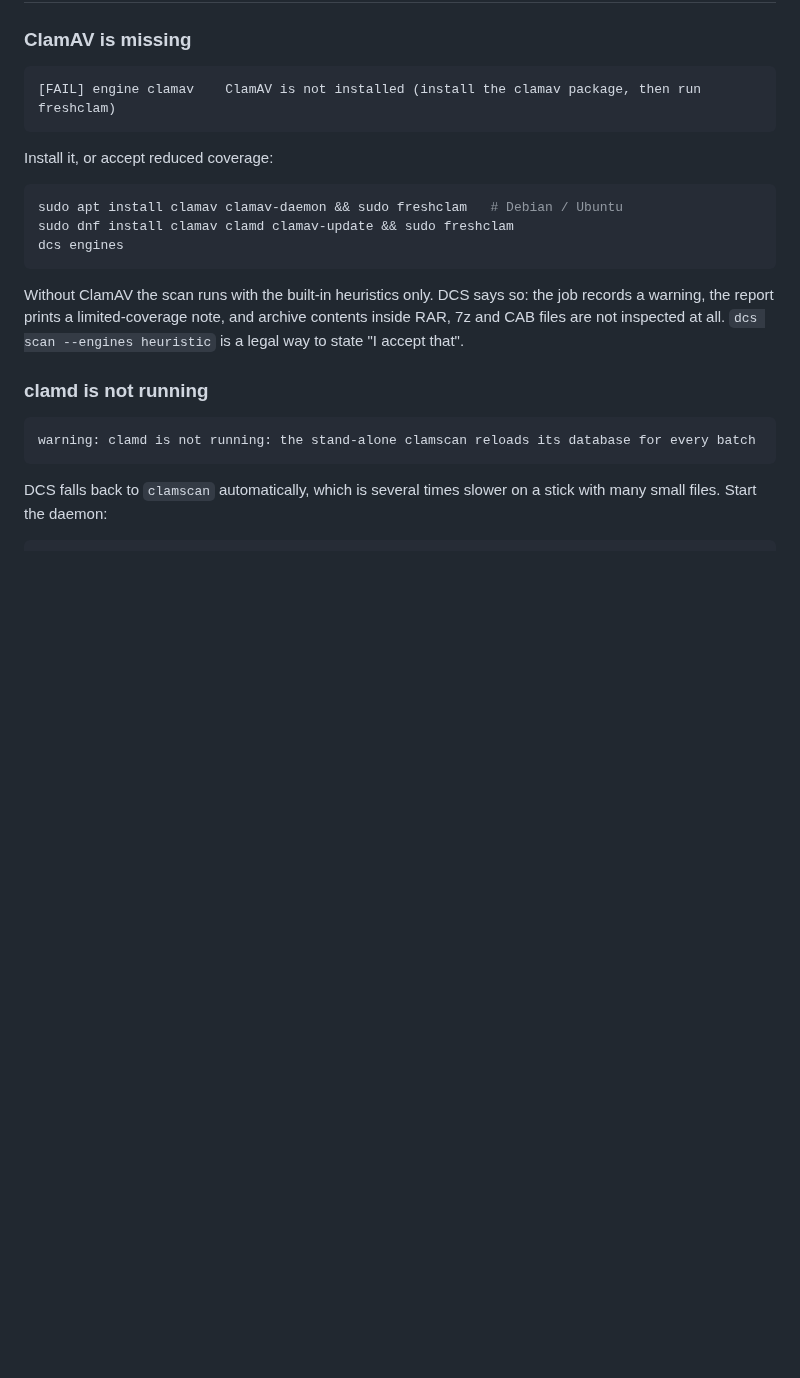
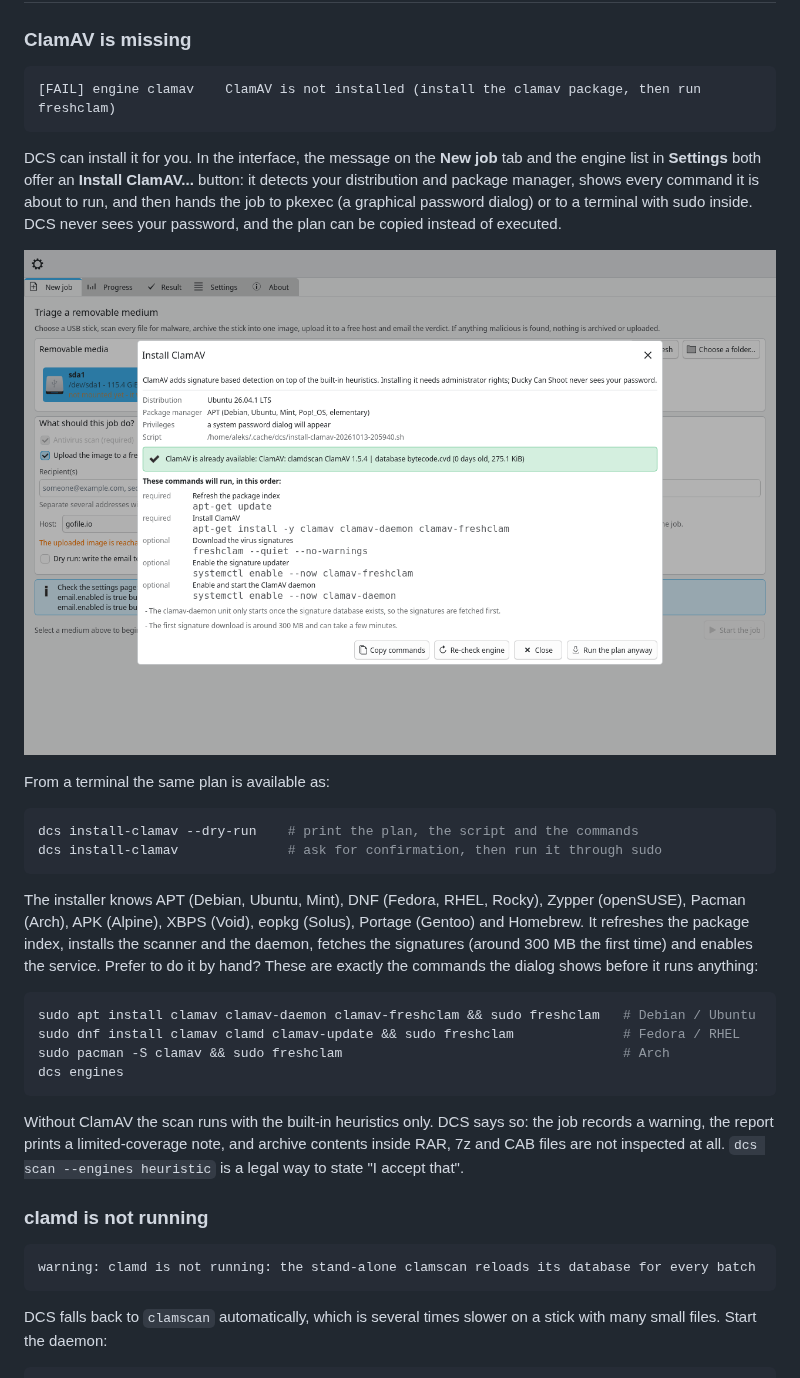
Before and after one commit to Linux-Alex/ducky-can-shoot, a Markdown page: README.md, the part around one of its changes. GitHub-like rendering; pictures changed too: docs/images/install-clamav.png (added); blank space fills up the shorter version.

````diff
--- a/README.md
+++ b/README.md
@@ -544,11 +560,33 @@ temporary and expires; anonymous uploads can disappear without notice.
 [FAIL] engine clamav    ClamAV is not installed (install the clamav package, then run freshclam)
 ```
 
-Install it, or accept reduced coverage:
+DCS can install it for you. In the interface, the message on the **New job** tab
+and the engine list in **Settings** both offer an **Install ClamAV...** button:
+it detects your distribution and package manager, shows every command it is
+about to run, and then hands the job to pkexec (a graphical password dialog) or
+to a terminal with sudo inside. DCS never sees your password, and the plan can
+be copied instead of executed.
+
+![The Install ClamAV dialog: detected distribution, package manager, privilege method, the exact commands and the streamed installation output](docs/images/install-clamav.png)
+
+From a terminal the same plan is available as:
 
 ```bash
-sudo apt install clamav clamav-daemon && sudo freshclam   # Debian / Ubuntu
-sudo dnf install clamav clamd clamav-update && sudo freshclam
+dcs install-clamav --dry-run    # print the plan, the script and the commands
+dcs install-clamav              # ask for confirmation, then run it through sudo
+```
+
+The installer knows APT (Debian, Ubuntu, Mint), DNF (Fedora, RHEL, Rocky),
+Zypper (openSUSE), Pacman (Arch), APK (Alpine), XBPS (Void), eopkg (Solus),
+Portage (Gentoo) and Homebrew. It refreshes the package index, installs the
+scanner and the daemon, fetches the signatures (around 300 MB the first time)
+and enables the service. Prefer to do it by hand? These are exactly the commands
+the dialog shows before it runs anything:
+
+```bash
+sudo apt install clamav clamav-daemon clamav-freshclam && sudo freshclam   # Debian / Ubuntu
+sudo dnf install clamav clamd clamav-update && sudo freshclam              # Fedora / RHEL
+sudo pacman -S clamav && sudo freshclam                                    # Arch
 dcs engines
 ```
 
````
Also changed, not shown: other parts of README.md (+16 -0 lines), CHANGELOG.md (+24 -0 lines), docs/ARCHITECTURE.md (+39 -0 lines), 10 other files.
